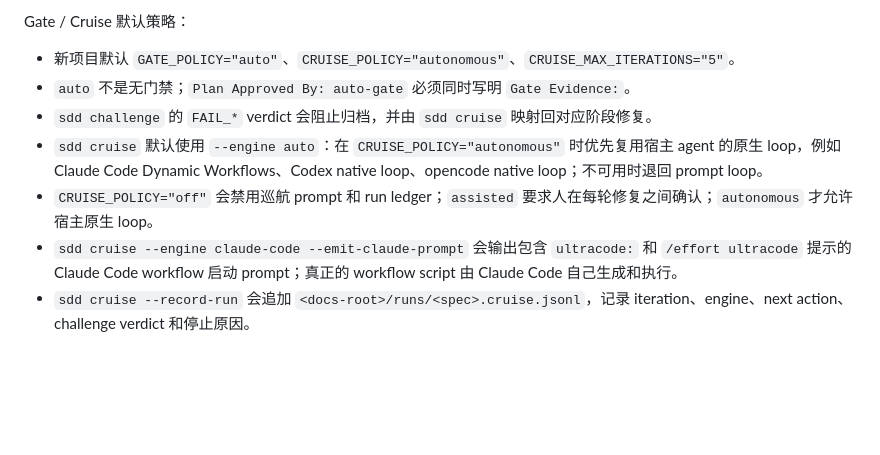
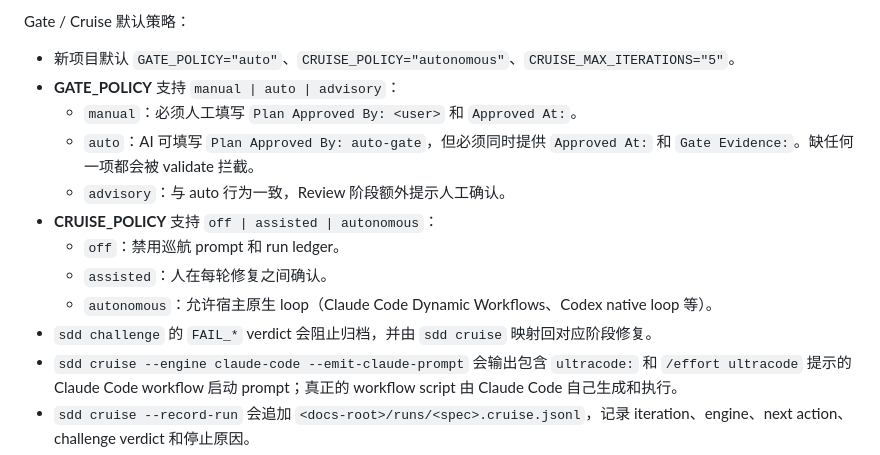
Before and after one commit to arsterliu/sdd-riper, a Markdown page: README.md, the part around the change. Drawn GitHub-style; blank space fills up the shorter version.

Commit message:
docs: document GATE_POLICY (manual|auto|advisory) and CRUISE_POLICY (off|assisted|autonomous) values

```diff
--- a/README.md
+++ b/README.md
@@ -217,10 +217,15 @@ Design 按模式分层约束：
 Gate / Cruise 默认策略：
 
 - 新项目默认 `GATE_POLICY="auto"`、`CRUISE_POLICY="autonomous"`、`CRUISE_MAX_ITERATIONS="5"`。
-- `auto` 不是无门禁；`Plan Approved By: auto-gate` 必须同时写明 `Gate Evidence:`。
+- **GATE_POLICY** 支持 `manual | auto | advisory`：
+  - `manual`：必须人工填写 `Plan Approved By: <user>` 和 `Approved At:`。
+  - `auto`：AI 可填写 `Plan Approved By: auto-gate`，但必须同时提供 `Approved At:` 和 `Gate Evidence:`。缺任何一项都会被 validate 拦截。
+  - `advisory`：与 auto 行为一致，Review 阶段额外提示人工确认。
+- **CRUISE_POLICY** 支持 `off | assisted | autonomous`：
+  - `off`：禁用巡航 prompt 和 run ledger。
+  - `assisted`：人在每轮修复之间确认。
+  - `autonomous`：允许宿主原生 loop（Claude Code Dynamic Workflows、Codex native loop 等）。
 - `sdd challenge` 的 `FAIL_*` verdict 会阻止归档，并由 `sdd cruise` 映射回对应阶段修复。
-- `sdd cruise` 默认使用 `--engine auto`：在 `CRUISE_POLICY="autonomous"` 时优先复用宿主 agent 的原生 loop，例如 Claude Code Dynamic Workflows、Codex native loop、opencode native loop；不可用时退回 prompt loop。
-- `CRUISE_POLICY="off"` 会禁用巡航 prompt 和 run ledger；`assisted` 要求人在每轮修复之间确认；`autonomous` 才允许宿主原生 loop。
 - `sdd cruise --engine claude-code --emit-claude-prompt` 会输出包含 `ultracode:` 和 `/effort ultracode` 提示的 Claude Code workflow 启动 prompt；真正的 workflow script 由 Claude Code 自己生成和执行。
 - `sdd cruise --record-run` 会追加 `<docs-root>/runs/<spec>.cruise.jsonl`，记录 iteration、engine、next action、challenge verdict 和停止原因。
 - SDD 不持有模型执行循环；`Spec / Design / Plan / Execute Log / Learning` 仍是真相源。
```
Also changed, not shown: GUIDE.md (+7 -1 lines).
